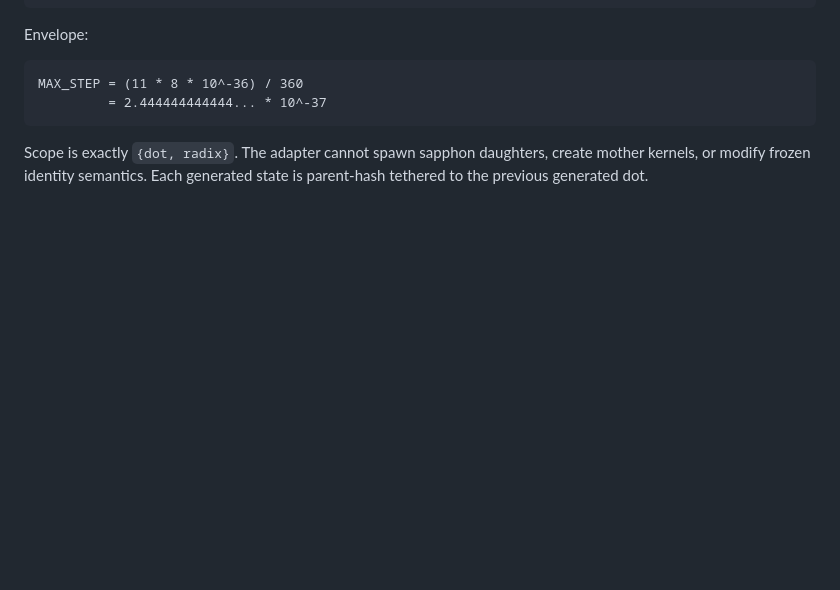
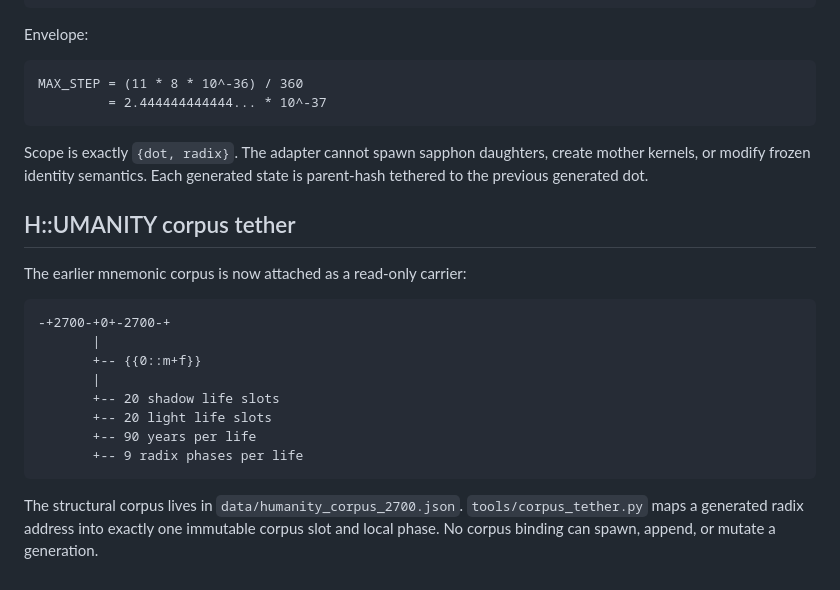
Before and after one commit to DavidWise01/qd-prim-life-ledger, a Markdown page: TETHER.md, the part around the change. Drawn GitHub-style; blank space fills up the shorter version.

Commit message:
Tether H::UMANITY corpus carrier

````diff
--- a/TETHER.md
+++ b/TETHER.md
@@ -102,3 +102,21 @@ MAX_STEP = (11 * 8 * 10^-36) / 360
 ```
 
 Scope is exactly `{dot, radix}`. The adapter cannot spawn sapphon daughters, create mother kernels, or modify frozen identity semantics. Each generated state is parent-hash tethered to the previous generated dot.
+
+
+## H::UMANITY corpus tether
+
+The earlier mnemonic corpus is now attached as a read-only carrier:
+
+```text
+-+2700-+0+-2700-+
+       |
+       +-- {{0::m+f}}
+       |
+       +-- 20 shadow life slots
+       +-- 20 light life slots
+       +-- 90 years per life
+       +-- 9 radix phases per life
+```
+
+The structural corpus lives in `data/humanity_corpus_2700.json`. `tools/corpus_tether.py` maps a generated radix address into exactly one immutable corpus slot and local phase. No corpus binding can spawn, append, or mutate a generation.
````
